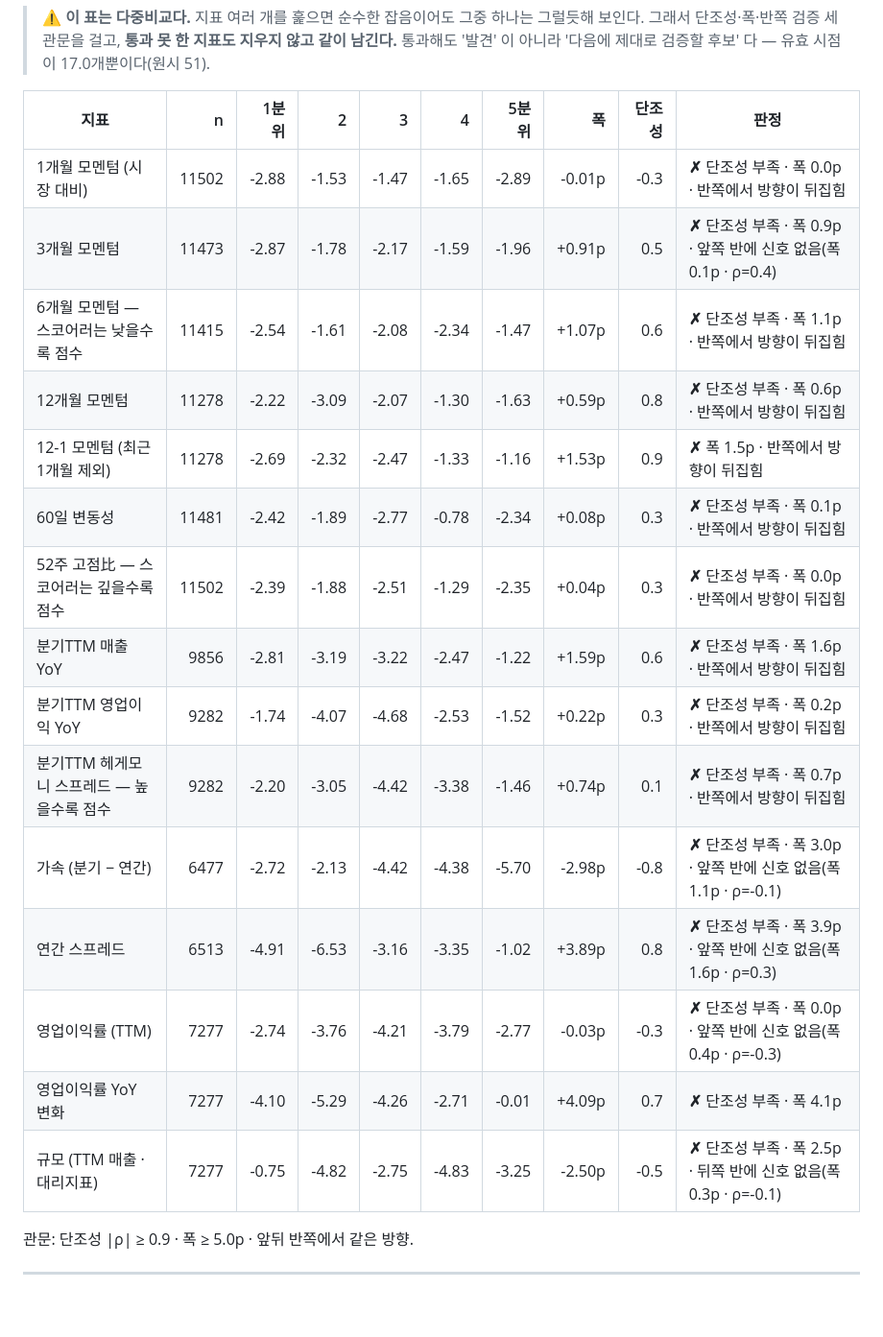
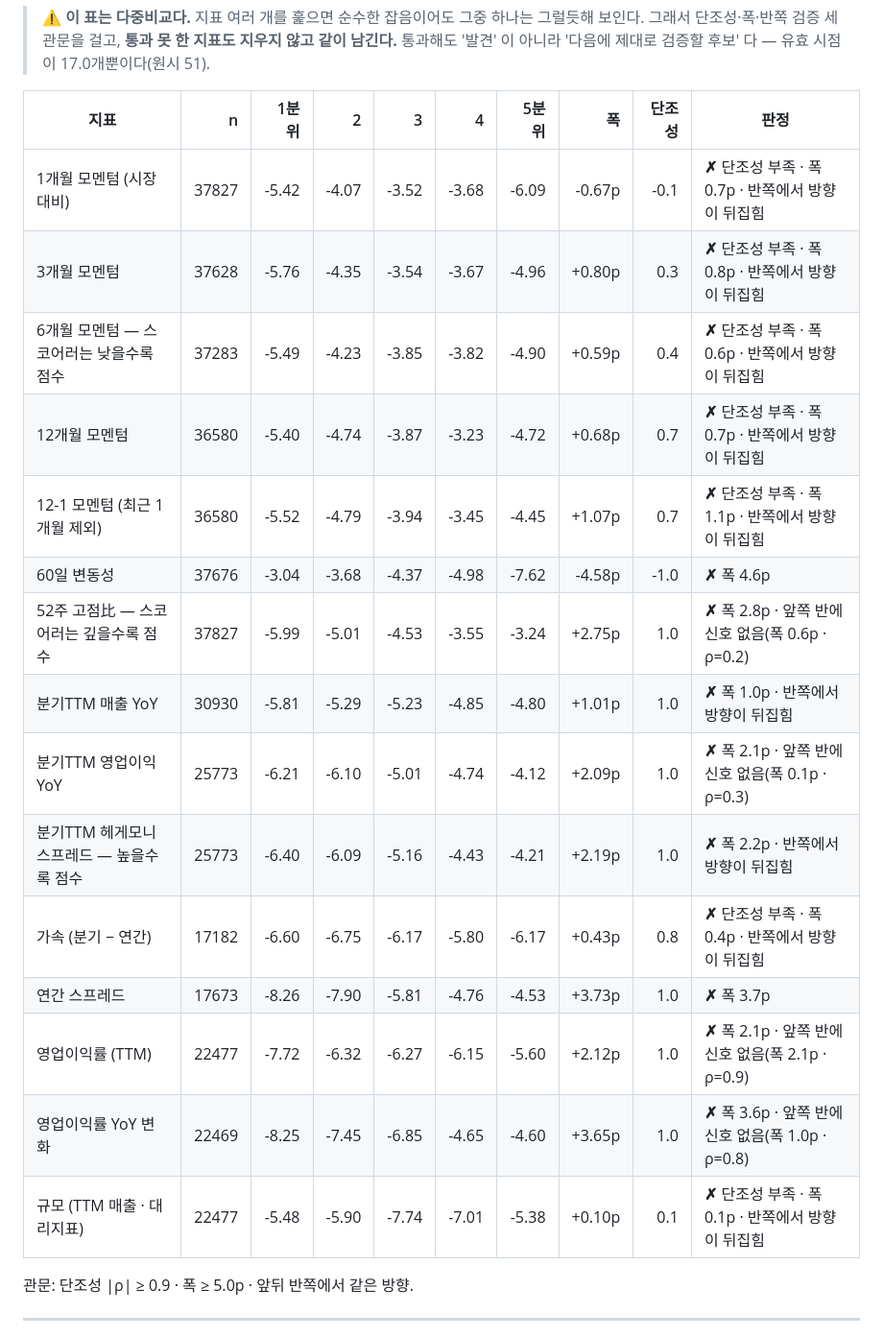
Before and after one commit to hokyun896kim/US_Hegemony, a Markdown page: docs/backtest-factors-kr.md, the part around one of its changes. Shown at 96% size. Rendered like a GitHub page; blank space fills up the shorter version.

```diff
--- a/docs/backtest-factors-kr.md
+++ b/docs/backtest-factors-kr.md
@@ -6,21 +6,21 @@
 
 | 지표 | n | 1분위 | 2 | 3 | 4 | 5분위 | 폭 | 단조성 | 판정 |
 |---|---:|---:|---:|---:|---:|---:|---:|---:|---|
-| 1개월 모멘텀 (시장 대비) | 11502 | -2.88 | -1.53 | -1.47 | -1.65 | -2.89 | -0.01p | -0.3 | **✗** 단조성 부족 · 폭 0.0p · 반쪽에서 방향이 뒤집힘 |
-| 3개월 모멘텀 | 11473 | -2.87 | -1.78 | -2.17 | -1.59 | -1.96 | +0.91p | 0.5 | **✗** 단조성 부족 · 폭 0.9p · 앞쪽 반에 신호 없음(폭 0.1p · ρ=0.4) |
-| 6개월 모멘텀 — 스코어러는 낮을수록 점수 | 11415 | -2.54 | -1.61 | -2.08 | -2.34 | -1.47 | +1.07p | 0.6 | **✗** 단조성 부족 · 폭 1.1p · 반쪽에서 방향이 뒤집힘 |
-| 12개월 모멘텀 | 11278 | -2.22 | -3.09 | -2.07 | -1.30 | -1.63 | +0.59p | 0.8 | **✗** 단조성 부족 · 폭 0.6p · 반쪽에서 방향이 뒤집힘 |
-| 12-1 모멘텀 (최근 1개월 제외) | 11278 | -2.69 | -2.32 | -2.47 | -1.33 | -1.16 | +1.53p | 0.9 | **✗** 폭 1.5p · 반쪽에서 방향이 뒤집힘 |
-| 60일 변동성 | 11481 | -2.42 | -1.89 | -2.77 | -0.78 | -2.34 | +0.08p | 0.3 | **✗** 단조성 부족 · 폭 0.1p · 반쪽에서 방향이 뒤집힘 |
-| 52주 고점比 — 스코어러는 깊을수록 점수 | 11502 | -2.39 | -1.88 | -2.51 | -1.29 | -2.35 | +0.04p | 0.3 | **✗** 단조성 부족 · 폭 0.0p · 반쪽에서 방향이 뒤집힘 |
-| 분기TTM 매출 YoY | 9856 | -2.81 | -3.19 | -3.22 | -2.47 | -1.22 | +1.59p | 0.6 | **✗** 단조성 부족 · 폭 1.6p · 반쪽에서 방향이 뒤집힘 |
-| 분기TTM 영업이익 YoY | 9282 | -1.74 | -4.07 | -4.68 | -2.53 | -1.52 | +0.22p | 0.3 | **✗** 단조성 부족 · 폭 0.2p · 반쪽에서 방향이 뒤집힘 |
-| 분기TTM 헤게모니 스프레드 — 높을수록 점수 | 9282 | -2.20 | -3.05 | -4.42 | -3.38 | -1.46 | +0.74p | 0.1 | **✗** 단조성 부족 · 폭 0.7p · 반쪽에서 방향이 뒤집힘 |
-| 가속 (분기 − 연간) | 6477 | -2.72 | -2.13 | -4.42 | -4.38 | -5.70 | -2.98p | -0.8 | **✗** 단조성 부족 · 폭 3.0p · 앞쪽 반에 신호 없음(폭 1.1p · ρ=-0.1) |
-| 연간 스프레드 | 6513 | -4.91 | -6.53 | -3.16 | -3.35 | -1.02 | +3.89p | 0.8 | **✗** 단조성 부족 · 폭 3.9p · 앞쪽 반에 신호 없음(폭 1.6p · ρ=0.3) |
-| 영업이익률 (TTM) | 7277 | -2.74 | -3.76 | -4.21 | -3.79 | -2.77 | -0.03p | -0.3 | **✗** 단조성 부족 · 폭 0.0p · 앞쪽 반에 신호 없음(폭 0.4p · ρ=-0.3) |
-| 영업이익률 YoY 변화 | 7277 | -4.10 | -5.29 | -4.26 | -2.71 | -0.01 | +4.09p | 0.7 | **✗** 단조성 부족 · 폭 4.1p |
-| 규모 (TTM 매출 · 대리지표) | 7277 | -0.75 | -4.82 | -2.75 | -4.83 | -3.25 | -2.50p | -0.5 | **✗** 단조성 부족 · 폭 2.5p · 뒤쪽 반에 신호 없음(폭 0.3p · ρ=-0.1) |
+| 1개월 모멘텀 (시장 대비) | 37827 | -5.42 | -4.07 | -3.52 | -3.68 | -6.09 | -0.67p | -0.1 | **✗** 단조성 부족 · 폭 0.7p · 반쪽에서 방향이 뒤집힘 |
+| 3개월 모멘텀 | 37628 | -5.76 | -4.35 | -3.54 | -3.67 | -4.96 | +0.80p | 0.3 | **✗** 단조성 부족 · 폭 0.8p · 반쪽에서 방향이 뒤집힘 |
+| 6개월 모멘텀 — 스코어러는 낮을수록 점수 | 37283 | -5.49 | -4.23 | -3.85 | -3.82 | -4.90 | +0.59p | 0.4 | **✗** 단조성 부족 · 폭 0.6p · 반쪽에서 방향이 뒤집힘 |
+| 12개월 모멘텀 | 36580 | -5.40 | -4.74 | -3.87 | -3.23 | -4.72 | +0.68p | 0.7 | **✗** 단조성 부족 · 폭 0.7p · 반쪽에서 방향이 뒤집힘 |
+| 12-1 모멘텀 (최근 1개월 제외) | 36580 | -5.52 | -4.79 | -3.94 | -3.45 | -4.45 | +1.07p | 0.7 | **✗** 단조성 부족 · 폭 1.1p · 반쪽에서 방향이 뒤집힘 |
+| 60일 변동성 | 37676 | -3.04 | -3.68 | -4.37 | -4.98 | -7.62 | -4.58p | -1.0 | **✗** 폭 4.6p |
+| 52주 고점比 — 스코어러는 깊을수록 점수 | 37827 | -5.99 | -5.01 | -4.53 | -3.55 | -3.24 | +2.75p | 1.0 | **✗** 폭 2.8p · 앞쪽 반에 신호 없음(폭 0.6p · ρ=0.2) |
+| 분기TTM 매출 YoY | 30930 | -5.81 | -5.29 | -5.23 | -4.85 | -4.80 | +1.01p | 1.0 | **✗** 폭 1.0p · 반쪽에서 방향이 뒤집힘 |
+| 분기TTM 영업이익 YoY | 25773 | -6.21 | -6.10 | -5.01 | -4.74 | -4.12 | +2.09p | 1.0 | **✗** 폭 2.1p · 앞쪽 반에 신호 없음(폭 0.1p · ρ=0.3) |
+| 분기TTM 헤게모니 스프레드 — 높을수록 점수 | 25773 | -6.40 | -6.09 | -5.16 | -4.43 | -4.21 | +2.19p | 1.0 | **✗** 폭 2.2p · 반쪽에서 방향이 뒤집힘 |
+| 가속 (분기 − 연간) | 17182 | -6.60 | -6.75 | -6.17 | -5.80 | -6.17 | +0.43p | 0.8 | **✗** 단조성 부족 · 폭 0.4p · 반쪽에서 방향이 뒤집힘 |
+| 연간 스프레드 | 17673 | -8.26 | -7.90 | -5.81 | -4.76 | -4.53 | +3.73p | 1.0 | **✗** 폭 3.7p |
+| 영업이익률 (TTM) | 22477 | -7.72 | -6.32 | -6.27 | -6.15 | -5.60 | +2.12p | 1.0 | **✗** 폭 2.1p · 앞쪽 반에 신호 없음(폭 2.1p · ρ=0.9) |
+| 영업이익률 YoY 변화 | 22469 | -8.25 | -7.45 | -6.85 | -4.65 | -4.60 | +3.65p | 1.0 | **✗** 폭 3.6p · 앞쪽 반에 신호 없음(폭 1.0p · ρ=0.8) |
+| 규모 (TTM 매출 · 대리지표) | 22477 | -5.48 | -5.90 | -7.74 | -7.01 | -5.38 | +0.10p | 0.1 | **✗** 단조성 부족 · 폭 0.1p · 반쪽에서 방향이 뒤집힘 |
 
 관문: 단조성 |ρ| ≥ 0.9 · 폭 ≥ 5.0p · 앞뒤 반쪽에서 같은 방향.
 
```
Also changed, not shown: other parts of docs/backtest-factors-kr.md (+15 -15 lines).
